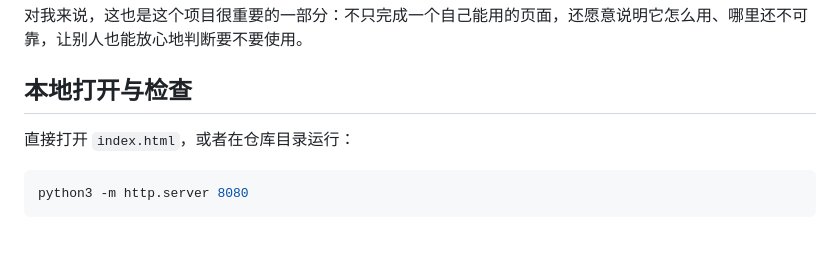
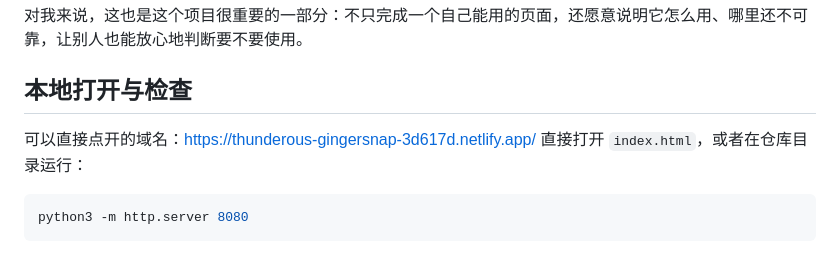
Before and after one commit to Praymo/course-planner, a Markdown page: README.md, the part around the change. GitHub-like rendering.

Commit message:
更新 README.md

````diff
--- a/README.md
+++ b/README.md
@@ -109,7 +109,7 @@ flowchart LR
 对我来说，这也是这个项目很重要的一部分：不只完成一个自己能用的页面，还愿意说明它怎么用、哪里还不可靠，让别人也能放心地判断要不要使用。
 
 ## 本地打开与检查
-
+可以直接点开的域名：https://thunderous-gingersnap-3d617d.netlify.app/
 直接打开 `index.html`，或者在仓库目录运行：
 
 ```sh
````
